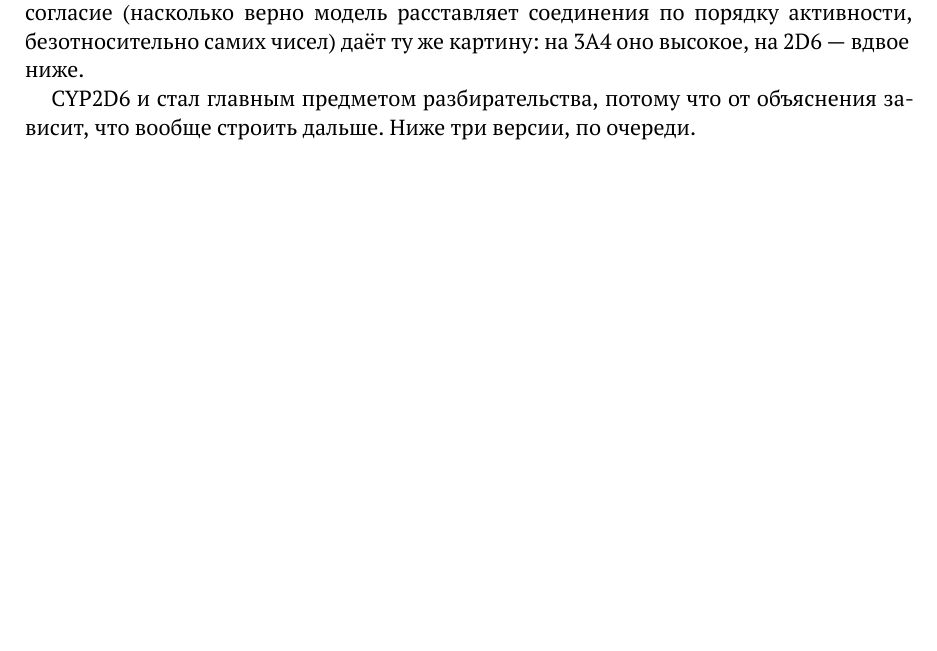
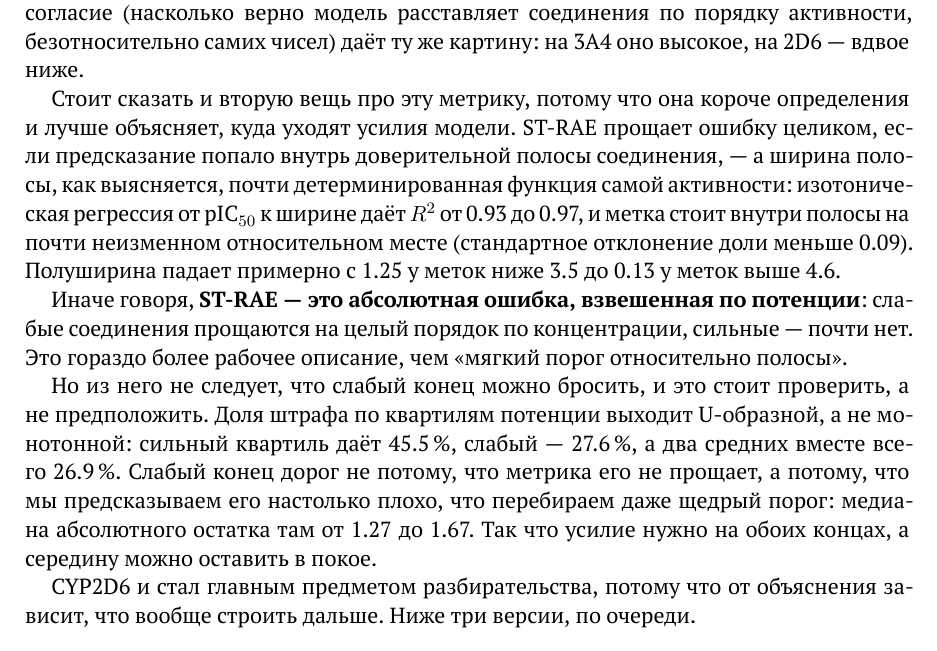
Before and after one commit to doctawho42/CYPChallenge, a LaTeX paper (docs/tex/main.tex, which reads docs/tex/s03.tex): part of page 10 of 58, cut so that both start at the same text, the shorter picture padded with empty space. Compiled offline with XeLaTeX.

Commit message:
the metric is a potency-weighted absolute error, and the penalty it charges is U-shaped

```diff
--- a/docs/tex/s03.tex
+++ b/docs/tex/s03.tex
@@ -46,6 +46,25 @@
 располагаются между этими крайностями. Ранговое согласие (насколько верно модель
 расставляет соединения по порядку активности, безотносительно самих чисел) даёт ту же
 картину: на 3A4 оно высокое, на 2D6 --- вдвое ниже.
+
+Стоит сказать и вторую вещь про эту метрику, потому что она короче определения и лучше
+объясняет, куда уходят усилия модели. ST-RAE прощает ошибку целиком, если предсказание попало
+внутрь доверительной полосы соединения, --- а ширина полосы, как выясняется, почти
+детерминированная функция самой активности: изотоническая регрессия от $\pic$ к ширине даёт
+$R^2$ от 0.93 до 0.97, и метка стоит внутри полосы на почти неизменном относительном месте
+(стандартное отклонение доли меньше 0.09). Полуширина падает примерно с 1.25 у меток ниже 3.5
+до 0.13 у меток выше 4.6.
+
+Иначе говоря, \textbf{ST-RAE --- это абсолютная ошибка, взвешенная по потенции}: слабые
+соединения прощаются на целый порядок по концентрации, сильные --- почти нет. Это гораздо
+более рабочее описание, чем <<мягкий порог относительно полосы>>.
+
+Но из него не следует, что слабый конец можно бросить, и это стоит проверить, а не
+предположить. Доля штрафа по квартилям потенции выходит U-образной, а не монотонной: сильный
+квартиль даёт 45.5\,\%, слабый --- 27.6\,\%, а два средних вместе всего 26.9\,\%. Слабый конец
+дорог не потому, что метрика его не прощает, а потому, что мы предсказываем его настолько
+плохо, что перебираем даже щедрый порог: медиана абсолютного остатка там от 1.27 до 1.67. Так
+что усилие нужно на обоих концах, а середину можно оставить в покое.
 
 CYP2D6 и стал главным предметом разбирательства, потому что от объяснения зависит, что вообще
 строить дальше. Ниже три версии, по очереди.
```
